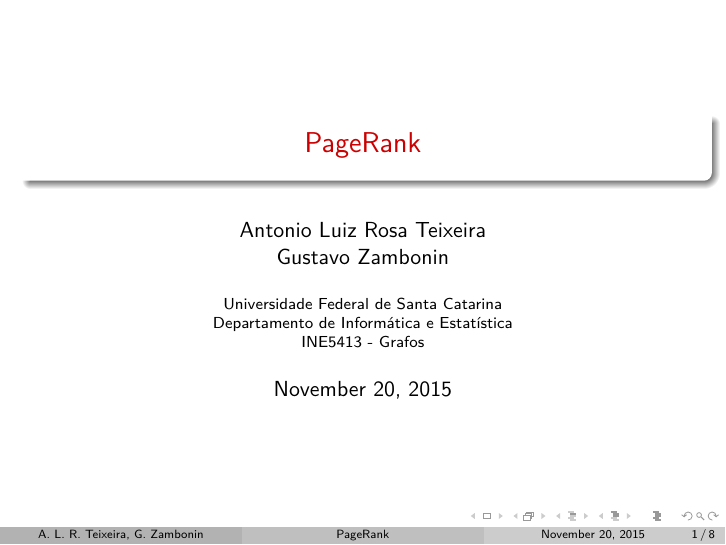
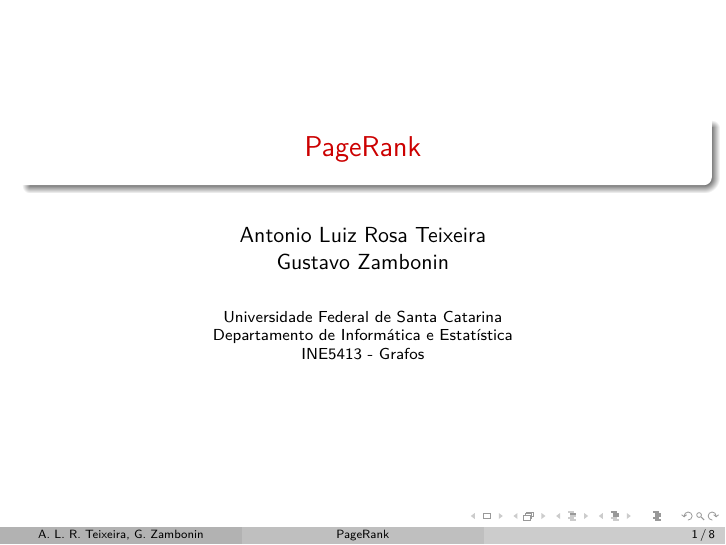
Before and after one commit to zambonin/UFSC-INE5413, LaTeX slides (application/ine5413_t2.tex): page 1 of 8. Compiled offline with pdfLaTeX.

Commit message:
application: remove today's date from slides

```diff
--- a/application/ine5413_t2.tex
+++ b/application/ine5413_t2.tex
@@ -12,9 +12,11 @@
 \title{PageRank}
 \author[A. L. R. Teixeira, G. Zambonin]
 {Antonio Luiz Rosa Teixeira\texorpdfstring{\\ Gustavo Zambonin}{}}
-\institute[]{Universidade Federal de Santa Catarina \\
+\institute[]{\newline
+Universidade Federal de Santa Catarina \\
 Departamento de Informática e Estatística \\
 INE5413 - Grafos}
+\date{}
 
 \begin{document}
 
```
Also changed, not shown: application/ine5413_t2.pdf.
